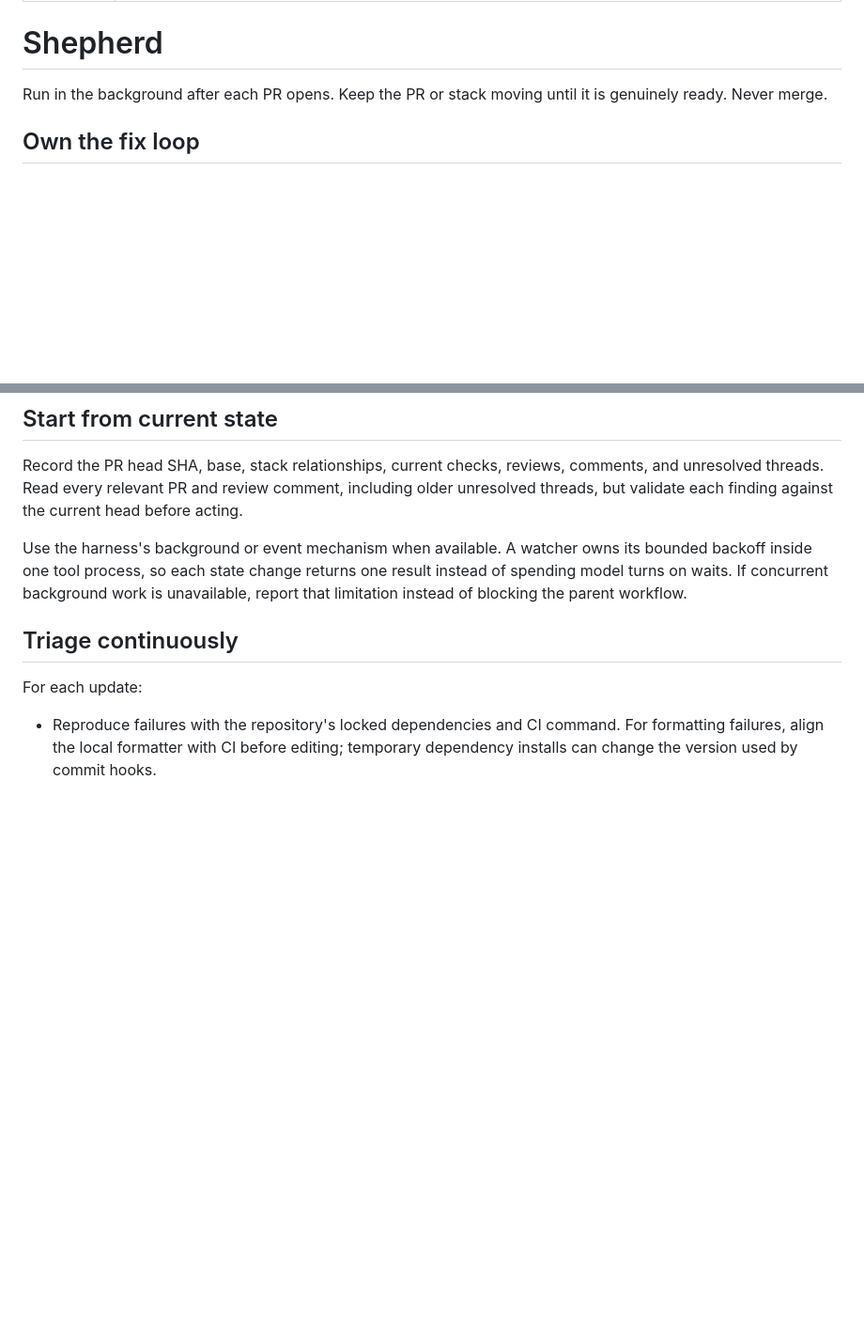
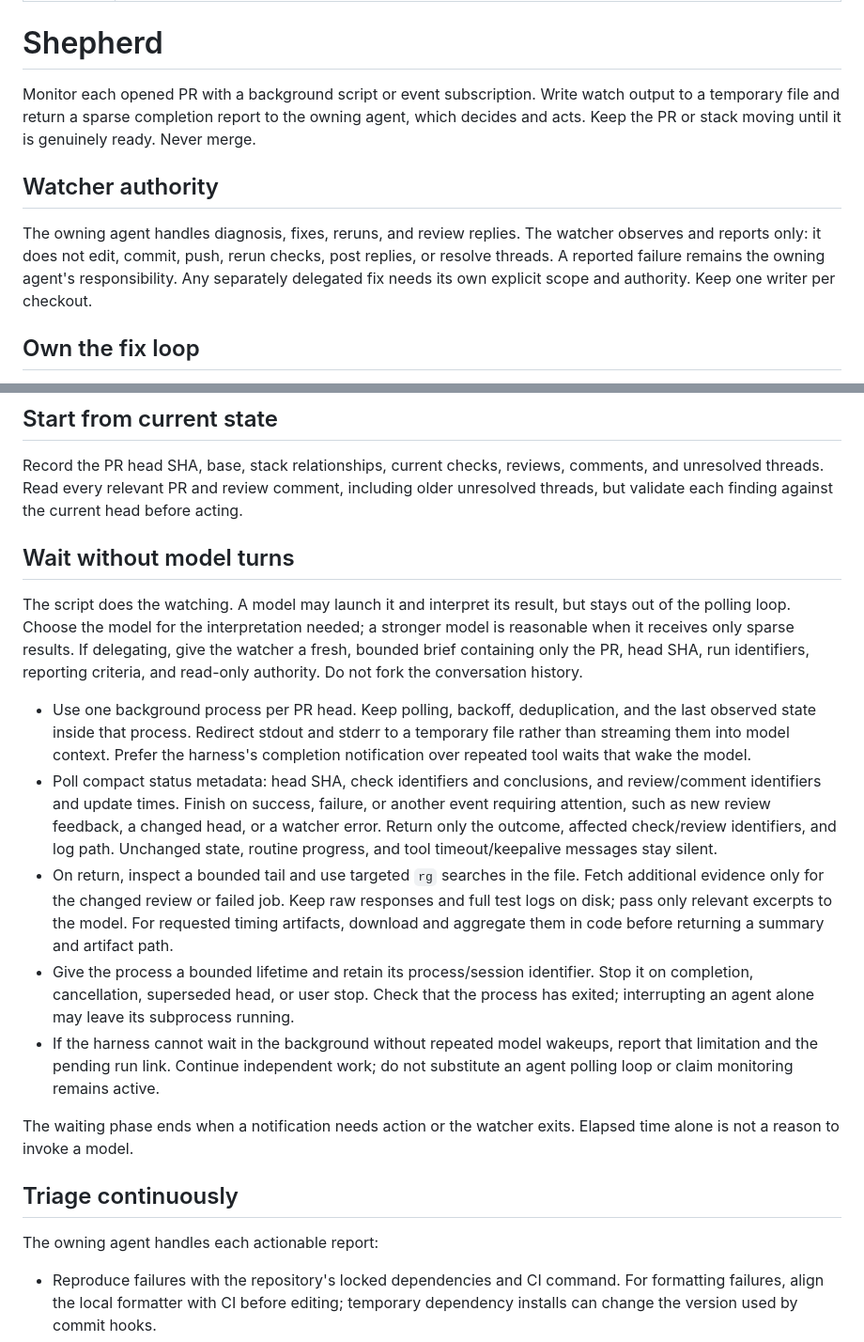
Before and after one commit to kristofferremback/slopestyle, a Markdown page: skills/shepherd/SKILL.md, 2 parts joined by grey strips. Shown at 94% size. Rendered like a GitHub page; blank space fills up the shorter version.

Commit message:
Keep CI watching outside model turns
Preserve owning-agent responsibility while limiting watchers to bounded background scripts and sparse reports.

Co-Authored-By: GPT-6 Astra <noreply@openai.com>

```diff
--- a/skills/shepherd/SKILL.md
+++ b/skills/shepherd/SKILL.md
@@ -5,7 +5,11 @@ description: Use after a pull request opens, or when the user asks to watch CI,
 
 # Shepherd
 
-Run in the background after each PR opens. Keep the PR or stack moving until it is genuinely ready. Never merge.
+Monitor each opened PR with a background script or event subscription. Write watch output to a temporary file and return a sparse completion report to the owning agent, which decides and acts. Keep the PR or stack moving until it is genuinely ready. Never merge.
+
+## Watcher authority
+
+The owning agent handles diagnosis, fixes, reruns, and review replies. The watcher observes and reports only: it does not edit, commit, push, rerun checks, post replies, or resolve threads. A reported failure remains the owning agent's responsibility. Any separately delegated fix needs its own explicit scope and authority. Keep one writer per checkout.
 
 ## Own the fix loop
 
@@ -17,11 +21,21 @@ When delegating, pass the PR, checkout, accepted scope and authority to complete
 
 Record the PR head SHA, base, stack relationships, current checks, reviews, comments, and unresolved threads. Read every relevant PR and review comment, including older unresolved threads, but validate each finding against the current head before acting.
 
-Use the harness's background or event mechanism when available. A watcher owns its bounded backoff inside one tool process, so each state change returns one result instead of spending model turns on waits. If concurrent background work is unavailable, report that limitation instead of blocking the parent workflow.
+## Wait without model turns
+
+The script does the watching. A model may launch it and interpret its result, but stays out of the polling loop. Choose the model for the interpretation needed; a stronger model is reasonable when it receives only sparse results. If delegating, give the watcher a fresh, bounded brief containing only the PR, head SHA, run identifiers, reporting criteria, and read-only authority. Do not fork the conversation history.
+
+- Use one background process per PR head. Keep polling, backoff, deduplication, and the last observed state inside that process. Redirect stdout and stderr to a temporary file rather than streaming them into model context. Prefer the harness's completion notification over repeated tool waits that wake the model.
+- Poll compact status metadata: head SHA, check identifiers and conclusions, and review/comment identifiers and update times. Finish on success, failure, or another event requiring attention, such as new review feedback, a changed head, or a watcher error. Return only the outcome, affected check/review identifiers, and log path. Unchanged state, routine progress, and tool timeout/keepalive messages stay silent.
+- On return, inspect a bounded tail and use targeted `rg` searches in the file. Fetch additional evidence only for the changed review or failed job. Keep raw responses and full test logs on disk; pass only relevant excerpts to the model. For requested timing artifacts, download and aggregate them in code before returning a summary and artifact path.
+- Give the process a bounded lifetime and retain its process/session identifier. Stop it on completion, cancellation, superseded head, or user stop. Check that the process has exited; interrupting an agent alone may leave its subprocess running.
+- If the harness cannot wait in the background without repeated model wakeups, report that limitation and the pending run link. Continue independent work; do not substitute an agent polling loop or claim monitoring remains active.
+
+The waiting phase ends when a notification needs action or the watcher exits. Elapsed time alone is not a reason to invoke a model.
 
 ## Triage continuously
 
-For each update:
+The owning agent handles each actionable report:
 
 - Reproduce failures with the repository's locked dependencies and CI command. For formatting failures, align the local formatter with CI before editing; temporary dependency installs can change the version used by commit hooks.
 - Distinguish repository failures from infrastructure flakes. Retry only known retryable failures and make retries visible.
```
